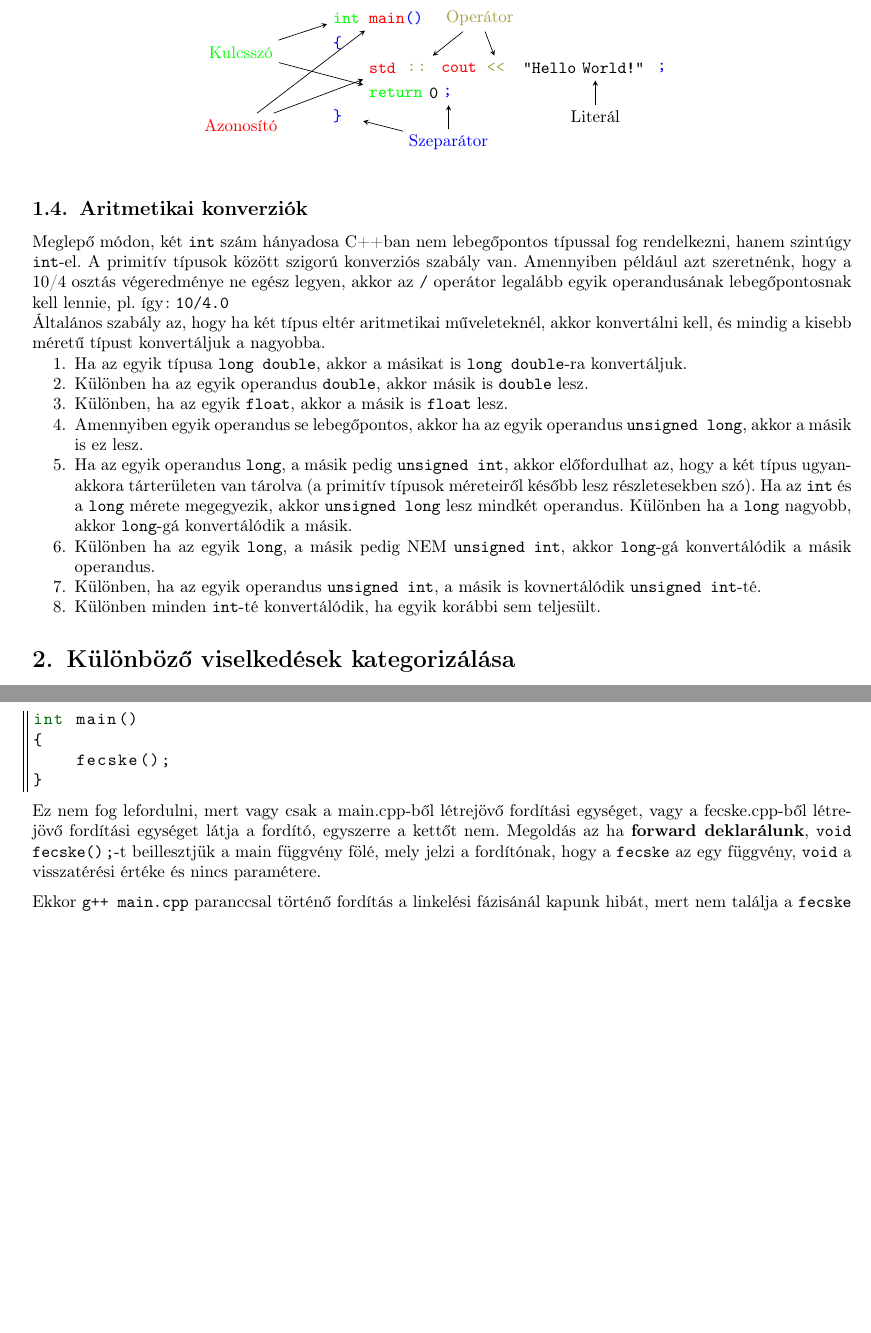
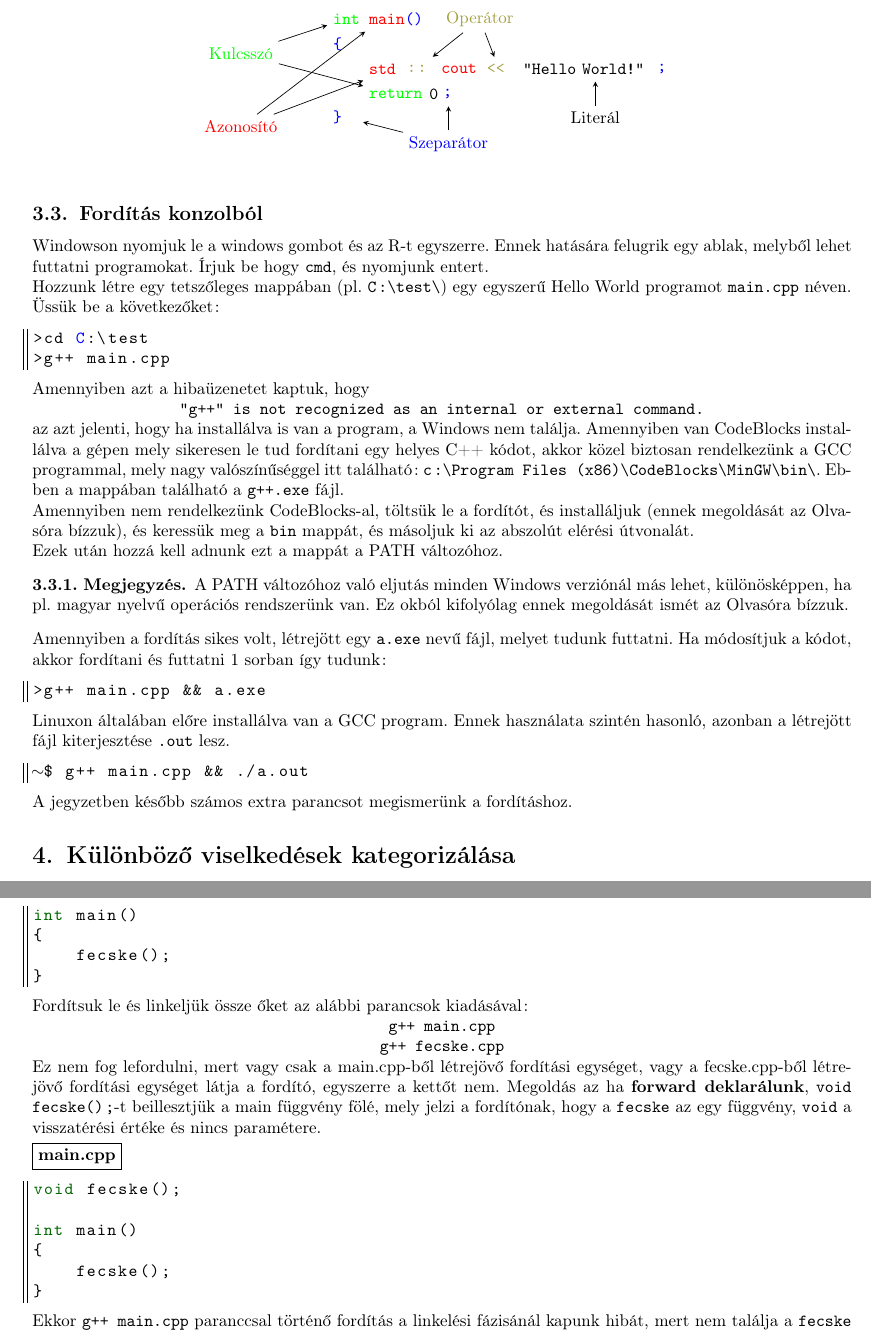
Before and after one commit to Szelethus/ELTE-IK-CPP, a LaTeX document (01gy_cpp/01gy_cpp.tex): two parts of pages 2 and 6 of 9 before the commit and two parts of pages 3 and 7 of 11 after it, joined at a grey line, cut so that both start at the same text, the shorter picture padded with empty space. Compiled offline with pdfLaTeX.

Commit message:
Additions to the first lecture.
Added a section about the Hello World program, and a section about
compiling in the console, also some fixes and clarifications.

```diff
--- a/01gy_cpp/01gy_cpp.tex
+++ b/01gy_cpp/01gy_cpp.tex
@@ -41,7 +41,7 @@
 	{Á}{{\'A}}1 {É}{{\'E}}1 {Í}{{\'I}}1 {Ó}{{\'O}}1 {Ú}{{\'U}}1
 	{ö}{{\"o}}1 {ü}{{\"u}}1 {Ö}{{\"O}}1 {Ü}{{\"U}}1
 	{ű}{{\H{u}}}1 {Ű}{{\H{U}}}1 {ő}{{\H{o}}}1 {Ő}{{\H{O}}}1
-	{€}{{\euro}}1 {£}{{\pounds}}1
+	{€}{{\euro}}1 {£}{{\pounds}}1 {~}{$\sim$}{1}
 }
 \usepackage[unicode]{hyperref}
 
@@ -142,22 +187,35 @@
 		\draw[arrow] (identifier) -- (main);
 		\end{tikzpicture}
 	\end{figure}
-	\subsection{Aritmetikai konverziók}
-	%TODO Ezt a szekciót a literálokhoz kéne rakni, azonban annak hatására a nagy jegyzet (../cpp_book/cpp_book.tex) nem fordul.
-	Meglepő módon, két \texttt{int} szám hányadosa C++ban nem lebegőpontos típussal fog rendelkezni, hanem szintúgy \texttt{int}-el. A primitív típusok között szigorú konverziós szabály van. Amennyiben például azt szeretnénk, hogy a 10/4 osztás végeredménye ne egész legyen, akkor az \texttt{/} operátor legalább egyik operandusának lebegőpontosnak kell lennie, pl. így: \texttt{10/4.0}
+	\subsection{Fordítás konzolból}
+	Windowson nyomjuk le a windows gombot és az R-t egyszerre. Ennek hatására felugrik egy ablak, melyből lehet futtatni programokat. Írjuk be hogy \texttt{cmd}, és nyomjunk entert.
 
-	Általános szabály az, hogy ha két típus eltér aritmetikai műveleteknél, akkor konvertálni kell, és mindig a kisebb méretű típust konvertáljuk a nagyobba.
-	\begin{compactenum}
-		\item Ha az egyik típusa \texttt{long double}, akkor a másikat is \texttt{long double}-ra konvertáljuk.
-		\item Különben ha az egyik operandus \texttt{double}, akkor másik is \texttt{double} lesz.
-		\item Különben, ha az egyik \texttt{float}, akkor a másik is \texttt{float} lesz.
-		\item Amennyiben egyik operandus se lebegőpontos, akkor ha az egyik operandus \texttt{unsigned long}, akkor a másik is ez lesz.
-		\item Ha az egyik operandus \texttt{long}, a másik pedig \texttt{unsigned int}, akkor előfordulhat az, hogy a két típus ugyanakkora tárterületen van tárolva (a primitív típusok méreteiről később lesz részletesekben szó). Ha az \texttt{int} és a \texttt{long} mérete megegyezik, akkor \texttt{unsigned
-		long} lesz mindkét operandus. Különben ha a \texttt{long} nagyobb, akkor \texttt{long}-gá konvertálódik a másik.
-		\item Különben ha az egyik \texttt{long}, a másik pedig NEM \texttt{unsigned int}, akkor \texttt{long}-gá konvertálódik a másik operandus.
-		\item Különben, ha az egyik operandus \texttt{unsigned int}, a másik is kovnertálódik \texttt{unsigned int}-té.
-		\item Különben minden \texttt{int}-té konvertálódik, ha egyik korábbi sem teljesült.
-	\end{compactenum}
+	Hozzunk létre egy tetszőleges mappában (pl. \texttt{C:\textbackslash test\textbackslash}) egy egyszerű Hello World programot \texttt{main.cpp} néven. Üssük be a következőket:
+	\begin{lstlisting}
+>cd C:\test
+>g++ main.cpp
+	\end{lstlisting}
+	Amennyiben azt a hibaüzenetet kaptuk, hogy
+
+	{\centering\texttt{"g++" is not recognized as an internal or external command.}\par}
+
+	az azt jelenti, hogy ha installálva is van a program, a Windows nem találja. Amennyiben van CodeBlocks installálva a gépen mely sikeresen le tud fordítani egy helyes C++ kódot, akkor közel biztosan rendelkezünk a GCC programmal, mely nagy valószínűséggel itt található: \texttt{c:\textbackslash Program Files (x86)\textbackslash CodeBlocks\textbackslash MinGW\textbackslash bin\textbackslash }. Ebben a mappában található a \texttt{g++.exe} fájl.
+
+	Amennyiben nem rendelkezünk CodeBlocks-al, töltsük le a fordítót, és installáljuk (ennek megoldását az Olvasóra bízzuk), és keressük meg a \texttt{bin} mappát, és másoljuk ki az abszolút elérési útvonalát.
+
+	Ezek után hozzá kell adnunk ezt a mappát a PATH változóhoz.
+	\begin{note}
+	 	A PATH változóhoz való eljutás minden Windows verziónál más lehet, különösképpen, ha pl. magyar nyelvű operációs rendszerünk van. Ez okból kifolyólag ennek megoldását ismét az Olvasóra bízzuk.
+	\end{note}
+	Amennyiben a fordítás sikes volt, létrejött egy \texttt{a.exe} nevű fájl, melyet tudunk futtatni. Ha módosítjuk a kódot, akkor fordítani és futtatni 1 sorban így tudunk:
+	\begin{lstlisting}
+>g++ main.cpp && a.exe
+	\end{lstlisting}
+	Linuxon általában előre installálva van a GCC program. Ennek használata szintén hasonló, azonban a létrejött fájl kiterjesztése \texttt{.out} lesz.
+	\begin{lstlisting}
+~$ g++ main.cpp && ./a.out
+	\end{lstlisting}
+	A jegyzetben később számos extra parancsot megismerünk a fordításhoz.
 	\section{Különböző viselkedések kategorizálása}
 	Egy reménytelen megközelítés lenne a szabványban minden szintaktikusan (nyelvtanilag) helyes kódhoz pontos szemantikát (működést) társítani. Ennek mind elméleti és gyakorlati oka van. Ezért a C++ szabvány néhány esetben nem vagy csak részben definiálja egy adott program működését. A következőkben erre fogunk példákat látni.
 
@@ -373,8 +432,8 @@ ALMA ALMA ALMA
 	\begin{lstlisting}
 void fecske() {}
 	\end{lstlisting}
-	\bigskip
 
+	\smallskip
 	\fbox{\textbf{main.cpp}}
 	\begin{lstlisting}
 int main()
@@ -382,10 +441,24 @@ int main()
 	fecske();
 }
 	\end{lstlisting}
+	Fordítsuk le és linkeljük össze őket az alábbi parancsok kiadásával:
+
+	{\centering\texttt{g++ main.cpp}\par}
+
+	{\centering\texttt{g++ fecske.cpp}\par}
 
 	Ez nem fog lefordulni, mert vagy csak a main.cpp-ből létrejövő fordítási egységet, vagy a fecske.cpp-ből létrejövő fordítási egységet látja a fordító, egyszerre a kettőt nem. Megoldás az ha \textbf{forward deklarálunk}, \texttt{void fecske();}-t beillesztjük a main függvény fölé, mely jelzi a fordítónak, hogy a \texttt{fecske} az egy függvény, \texttt{void} a visszatérési értéke és nincs paramétere.
-	\medskip
 
+	\smallskip
+	\fbox{\textbf{main.cpp}}
+	\begin{lstlisting}
+void fecske();
+
+int main()
+{
+	fecske();
+}
+	\end{lstlisting}
 	Ekkor \texttt{g++ main.cpp} paranccsal történő fordítás a linkelési fázisánál kapunk hibát, mert nem találja a \texttt{fecske} függvény definícióját. Ezt ahogy korábban láttuk, úgy tudjuk megoldani, ha \texttt{main.cpp}-ből és \texttt{fecske.cpp}-ből is tárgykódot készítünk, majd összelinkeljük őket. \texttt{main.cpp}-ben lesz egy hivatkozás egy olyan \texttt{fecske} függvényre, melynek \texttt{void} a visszatérési értéke és paramétere nincs, és \texttt{fecske.cpp} fogja tartalmazni e függvény definícióját.
 
     {\centering\texttt{g++ -c main.cpp}\par}
```
Also changed, not shown: 01gy_cpp/01gy_cpp.tex (66 more changed lines).
